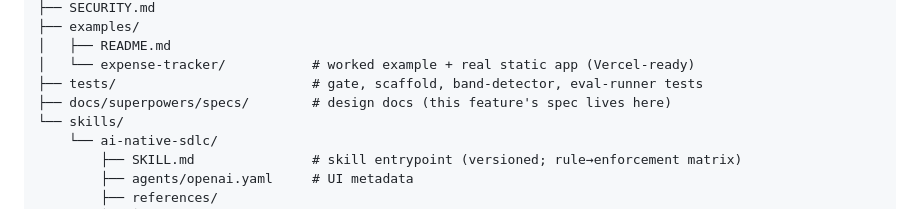
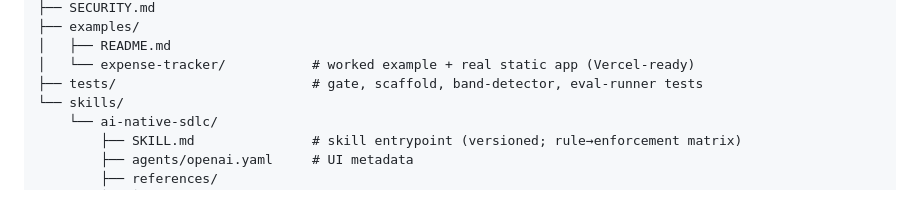
Before and after one commit to LeonardoDB/ai-native-sdlc, a Markdown page: README.md, the part around the change. GitHub-like rendering.

Commit message:
docs: drop superpowers design-doc references

```diff
--- a/README.md
+++ b/README.md
@@ -171,7 +171,6 @@ See `skills/ai-native-sdlc/references/adoption.md` for the staged rollout order.
 │   ├── README.md
 │   └── expense-tracker/           # worked example + real static app (Vercel-ready)
 ├── tests/                         # gate, scaffold, band-detector, eval-runner tests
-├── docs/superpowers/specs/        # design docs (this feature's spec lives here)
 └── skills/
     └── ai-native-sdlc/
         ├── SKILL.md               # skill entrypoint (versioned; rule→enforcement matrix)
```
Also changed, not shown: CHANGELOG.md (+0 -1 lines).
